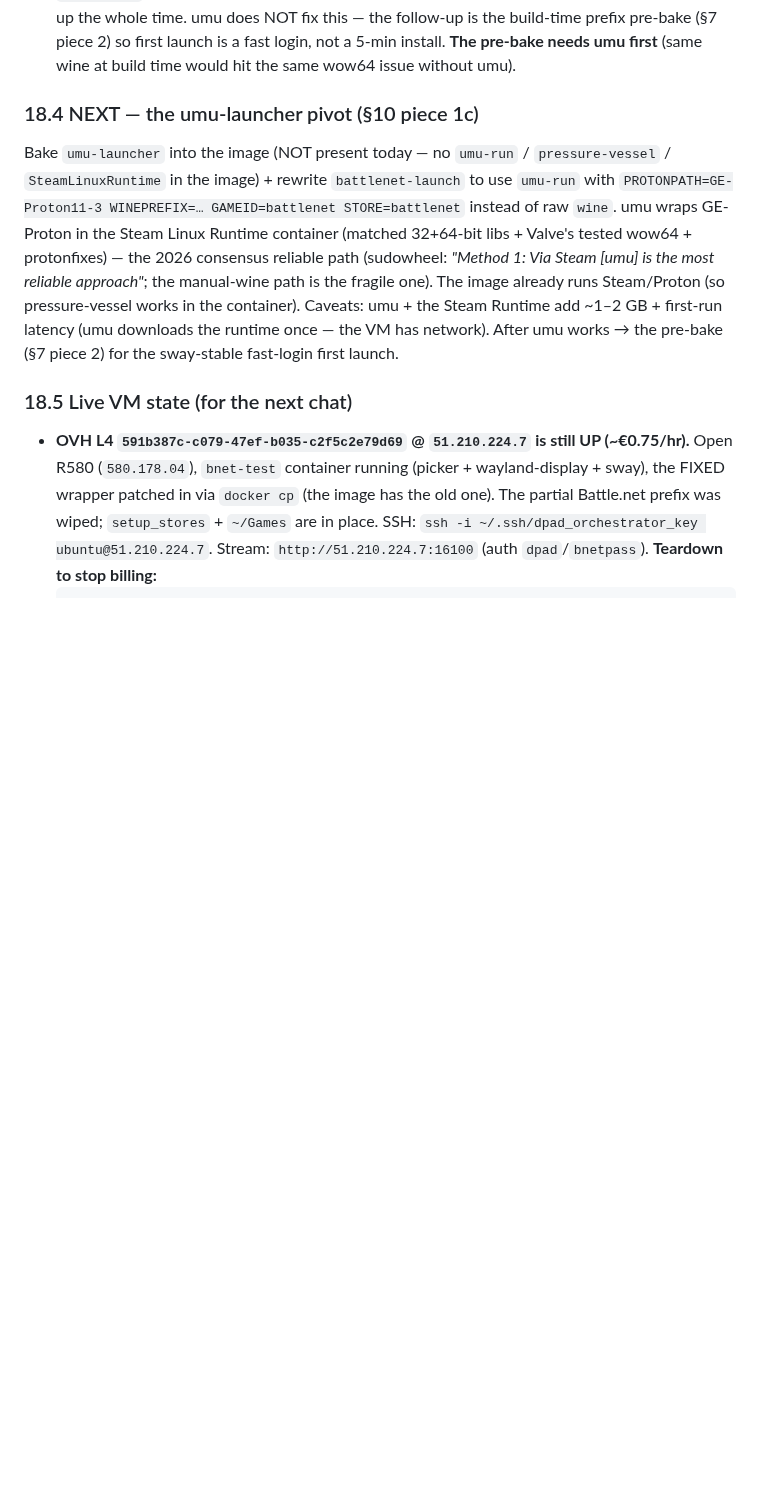
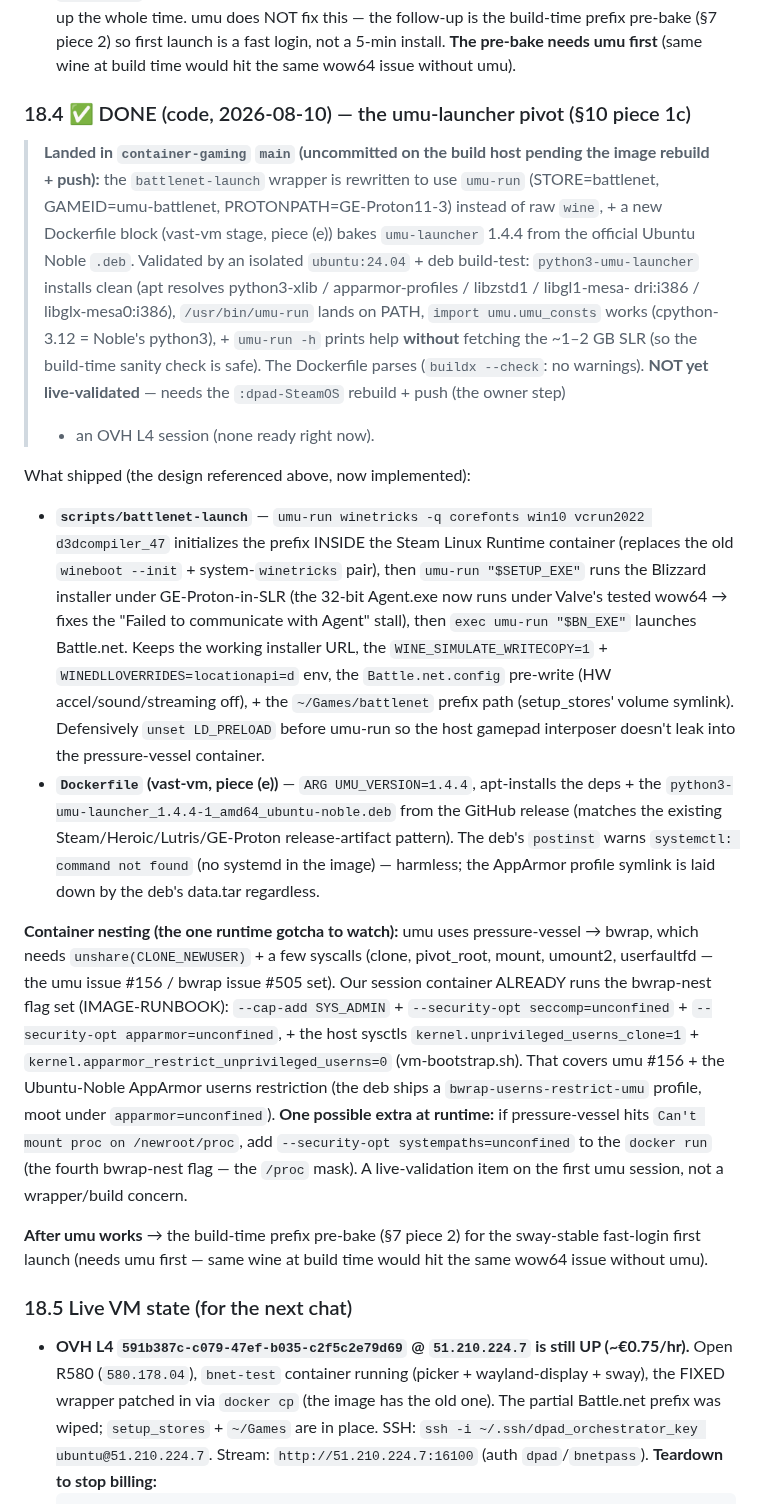
Before and after one commit to ForcesPT/container-gaming, a Markdown page: docs/STORES-PLAN.md, the part around the change. Rendered like a GitHub page; blank space fills up the shorter version.

```diff
--- a/docs/STORES-PLAN.md
+++ b/docs/STORES-PLAN.md
@@ -746,18 +746,60 @@ Battle.net card as available; clicking it spawned `battlenet-launch`.
   is a fast login, not a 5-min install. **The pre-bake needs umu first** (same wine
   at build time would hit the same wow64 issue without umu).
 
-### 18.4 NEXT — the umu-launcher pivot (§10 piece 1c)
-Bake `umu-launcher` into the image (NOT present today — no `umu-run` /
-`pressure-vessel` / `SteamLinuxRuntime` in the image) + rewrite `battlenet-launch`
-to use `umu-run` with `PROTONPATH=GE-Proton11-3 WINEPREFIX=… GAMEID=battlenet
-STORE=battlenet` instead of raw `wine`. umu wraps GE-Proton in the Steam Linux
-Runtime container (matched 32+64-bit libs + Valve's tested wow64 + protonfixes) —
-the 2026 consensus reliable path (sudowheel: *"Method 1: Via Steam [umu] is the
-most reliable approach"*; the manual-wine path is the fragile one). The image
-already runs Steam/Proton (so pressure-vessel works in the container). Caveats:
-umu + the Steam Runtime add ~1–2 GB + first-run latency (umu downloads the runtime
-once — the VM has network). After umu works → the pre-bake (§7 piece 2) for the
-sway-stable fast-login first launch.
+### 18.4 ✅ DONE (code, 2026-08-10) — the umu-launcher pivot (§10 piece 1c)
+
+> **Landed in `container-gaming` `main` (uncommitted on the build host pending
+> the image rebuild + push):** the `battlenet-launch` wrapper is rewritten to use
+> `umu-run` (STORE=battlenet, GAMEID=umu-battlenet, PROTONPATH=GE-Proton11-3)
+> instead of raw `wine`, + a new Dockerfile block (vast-vm stage, piece (e))
+> bakes `umu-launcher` 1.4.4 from the official Ubuntu Noble `.deb`. Validated by
+> an isolated `ubuntu:24.04` + deb build-test: `python3-umu-launcher` installs
+> clean (apt resolves python3-xlib / apparmor-profiles / libzstd1 / libgl1-mesa-
+> dri:i386 / libglx-mesa0:i386), `/usr/bin/umu-run` lands on PATH, `import
+> umu.umu_consts` works (cpython-3.12 = Noble's python3), + `umu-run -h` prints
+> help **without** fetching the ~1–2 GB SLR (so the build-time sanity check is
+> safe). The Dockerfile parses (`buildx --check`: no warnings). **NOT yet
+> live-validated** — needs the `:dpad-SteamOS` rebuild + push (the owner step)
+> + an OVH L4 session (none ready right now).
+
+What shipped (the design referenced above, now implemented):
+- **`scripts/battlenet-launch`** — `umu-run winetricks -q corefonts win10
+  vcrun2022 d3dcompiler_47` initializes the prefix INSIDE the Steam Linux
+  Runtime container (replaces the old `wineboot --init` + system-`winetricks`
+  pair), then `umu-run "$SETUP_EXE"` runs the Blizzard installer under
+  GE-Proton-in-SLR (the 32-bit Agent.exe now runs under Valve's tested wow64 →
+  fixes the "Failed to communicate with Agent" stall), then `exec umu-run
+  "$BN_EXE"` launches Battle.net. Keeps the working installer URL, the
+  `WINE_SIMULATE_WRITECOPY=1` + `WINEDLLOVERRIDES=locationapi=d` env, the
+  `Battle.net.config` pre-write (HW accel/sound/streaming off), + the
+  `~/Games/battlenet` prefix path (setup_stores' volume symlink). Defensively
+  `unset LD_PRELOAD` before umu-run so the host gamepad interposer doesn't
+  leak into the pressure-vessel container.
+- **`Dockerfile` (vast-vm, piece (e))** — `ARG UMU_VERSION=1.4.4`, apt-installs
+  the deps + the `python3-umu-launcher_1.4.4-1_amd64_ubuntu-noble.deb` from the
+  GitHub release (matches the existing Steam/Heroic/Lutris/GE-Proton
+  release-artifact pattern). The deb's `postinst` warns `systemctl: command not
+  found` (no systemd in the image) — harmless; the AppArmor profile symlink is
+  laid down by the deb's data.tar regardless.
+
+**Container nesting (the one runtime gotcha to watch):** umu uses
+pressure-vessel → bwrap, which needs `unshare(CLONE_NEWUSER)` + a few syscalls
+(clone, pivot_root, mount, umount2, userfaultfd — the umu issue #156 / bwrap
+issue #505 set). Our session container ALREADY runs the bwrap-nest flag set
+(IMAGE-RUNBOOK): `--cap-add SYS_ADMIN` + `--security-opt seccomp=unconfined` +
+`--security-opt apparmor=unconfined`, + the host sysctls
+`kernel.unprivileged_userns_clone=1` +
+`kernel.apparmor_restrict_unprivileged_userns=0` (vm-bootstrap.sh). That covers
+umu #156 + the Ubuntu-Noble AppArmor userns restriction (the deb ships a
+`bwrap-userns-restrict-umu` profile, moot under `apparmor=unconfined`). **One
+possible extra at runtime:** if pressure-vessel hits `Can't mount proc on
+/newroot/proc`, add `--security-opt systempaths=unconfined` to the `docker run`
+(the fourth bwrap-nest flag — the `/proc` mask). A live-validation item on the
+first umu session, not a wrapper/build concern.
+
+**After umu works** → the build-time prefix pre-bake (§7 piece 2) for the
+sway-stable fast-login first launch (needs umu first — same wine at build time
+would hit the same wow64 issue without umu).
 
 ### 18.5 Live VM state (for the next chat)
 - **OVH L4 `591b387c-c079-47ef-b035-c2f5c2e79d69` @ `51.210.224.7` is still UP
```
Also changed, not shown: docs/IMAGE-RUNBOOK.md (+2 -0 lines), docs/PROJECT_STATE.md (+38 -12 lines).
